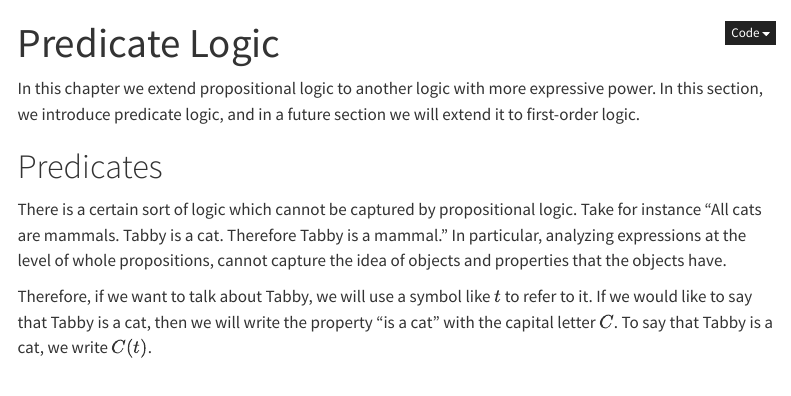
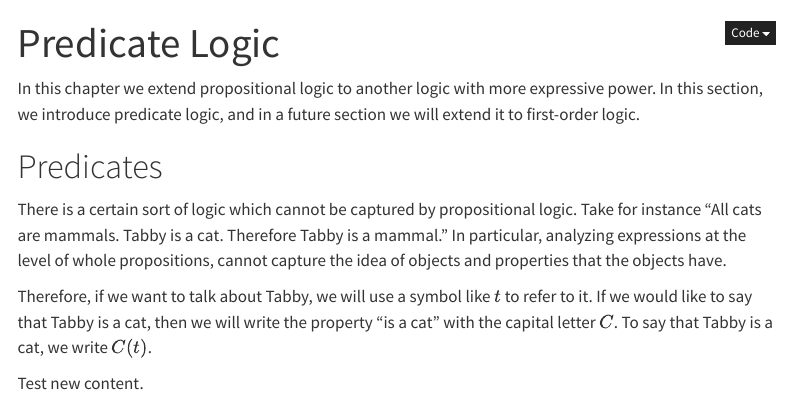
Before and after one commit to axiomtutor/mathreason, a Quarto document (fol/pred.qmd): the page in a window 1100 px wide, from its top. Rendered offline with R 4.5, knitr and Pandoc in place of Quarto, with nearby package versions; menus at the side of the page are left out.

Commit message:
Update pred.qmd

```diff
--- a/fol/pred.qmd
+++ b/fol/pred.qmd
@@ -9,3 +9,5 @@ In this chapter we extend propositional logic to another logic with more express
 There is a certain sort of logic which cannot be captured by propositional logic.  Take for instance "All cats are mammals.  Tabby is a cat.  Therefore Tabby is a mammal."  In particular, analyzing expressions at the level of whole propositions, cannot capture the idea of objects and properties that the objects have.
 
 Therefore, if we want to talk about Tabby, we will use a symbol like $t$ to refer to it.  If we would like to say that Tabby is a cat, then we will write the property "is a cat" with the capital letter $C$.  To say that Tabby is a cat, we write $C(t)$.
+
+Test new content.
```
